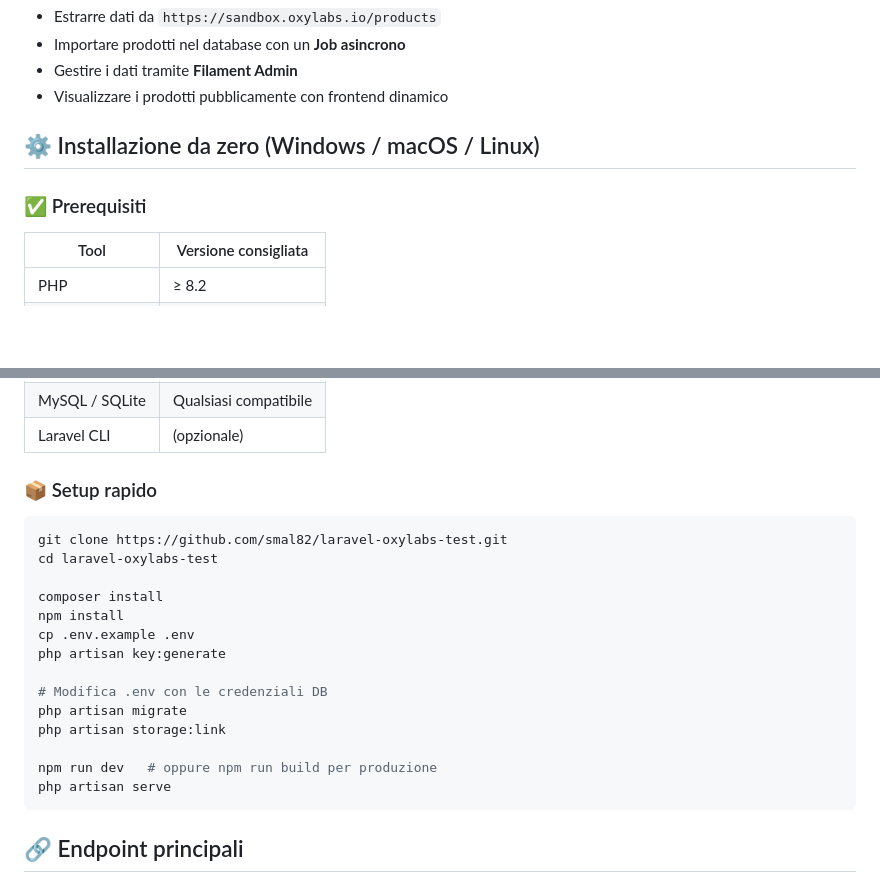
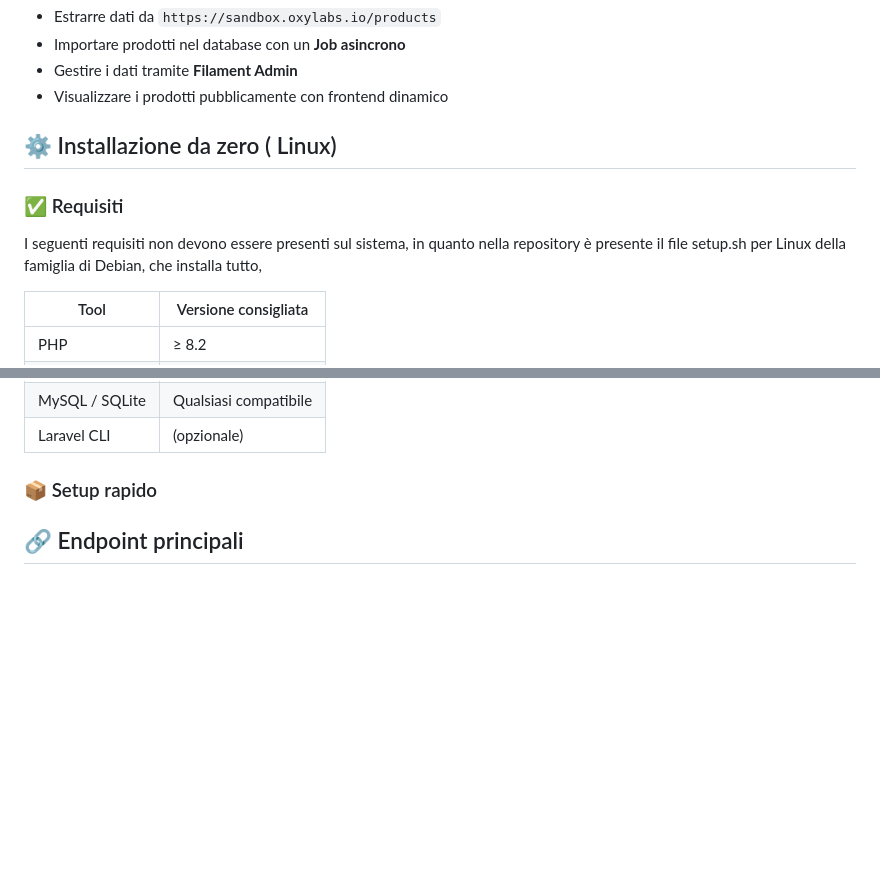
Before and after one commit to smal82/laravel-oxylabs-test, a Markdown page: README.md, 2 parts joined by grey strips. Drawn GitHub-style; blank space fills up the shorter version.

````diff
--- a/README.md
+++ b/README.md
@@ -18,9 +18,11 @@ Questo progetto è una prova tecnica sviluppata in **Laravel 10+**, con focus su
 - Gestire i dati tramite **Filament Admin**
 - Visualizzare i prodotti pubblicamente con frontend dinamico
 
-## ⚙️ Installazione da zero (Windows / macOS / Linux)
+## ⚙️ Installazione da zero ( Linux)
 
-### ✅ Prerequisiti
+### ✅ Requisiti
+
+I seguenti requisiti non devono essere presenti sul sistema, in quanto nella repository è presente il file setup.sh per Linux della famiglia di Debian, che installa tutto,
 
 | Tool         | Versione consigliata |
 |--------------|----------------------|
@@ -34,22 +36,8 @@ Questo progetto è una prova tecnica sviluppata in **Laravel 10+**, con focus su
 
 ### 📦 Setup rapido
 
-```bash
-git clone https://github.com/smal82/laravel-oxylabs-test.git
-cd laravel-oxylabs-test
 
-composer install
-npm install
-cp .env.example .env
-php artisan key:generate
 
-# Modifica .env con le credenziali DB
-php artisan migrate
-php artisan storage:link
-
-npm run dev   # oppure npm run build per produzione
-php artisan serve
-```
 ## 🔗 Endpoint principali
 
 ### ⚙️ API Importazione
````
